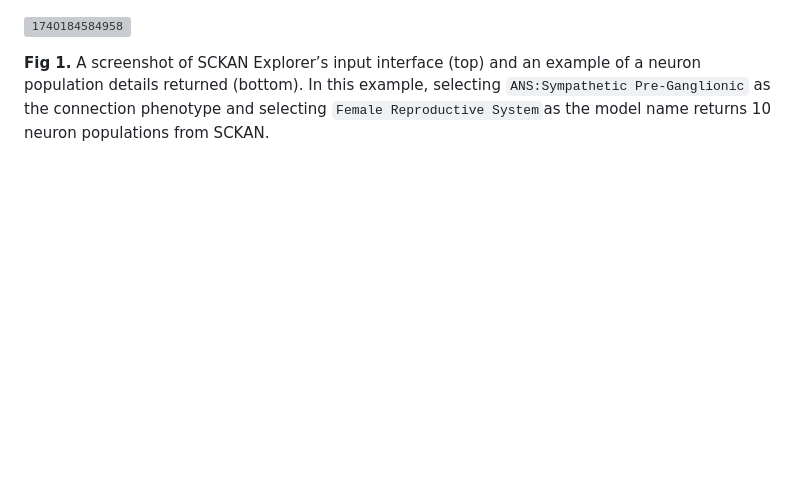
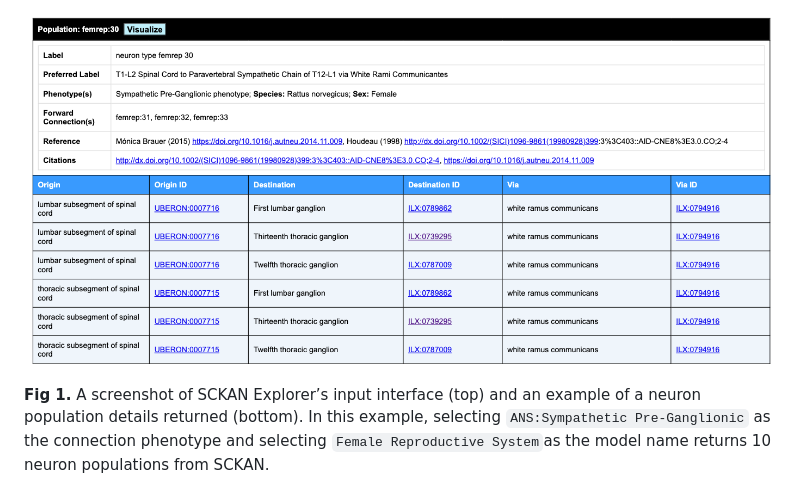
Before and after one commit to smtifahim/SCKAN-Apps, a Markdown page: sckan-explorer/readme.md, the part around the change. GitHub-like rendering; pictures changed too: sckan-explorer/image/readme/1740186737869.png (added); blank space fills up the shorter version; grey boxes are pictures that could not be loaded.

```diff
--- a/sckan-explorer/readme.md
+++ b/sckan-explorer/readme.md
@@ -6,7 +6,7 @@ SCKAN Explorer (see Figure 1) facilitates flexible, streamlined data inputs by p
 
  ![1740182905570](image/readme/1740182905570.png)
 
-![1740184584958](https://file+.vscode-resource.vscode-cdn.net/Users/fahimimam/Library/CloudStorage/OneDrive-UniversityofCalifornia%2CSanDiegoHealth/GitHub/smtifahim/SCKAN-Apps/sckan-explorer/image/readme/1740184584958.png)
+ ![1740186737869](image/readme/1740186737869.png)
 
 **Fig 1.** A screenshot of SCKAN Explorer’s input interface (top) and an example of a neuron population details returned (bottom). In this example, selecting `ANS:Sympathetic Pre-Ganglionic` as the connection phenotype and selecting `Female Reproductive System`as the model name returns 10 neuron populations from SCKAN.
 
```
Also changed, not shown: sckan-explorer/image/readme/1740186722398.png (added).
